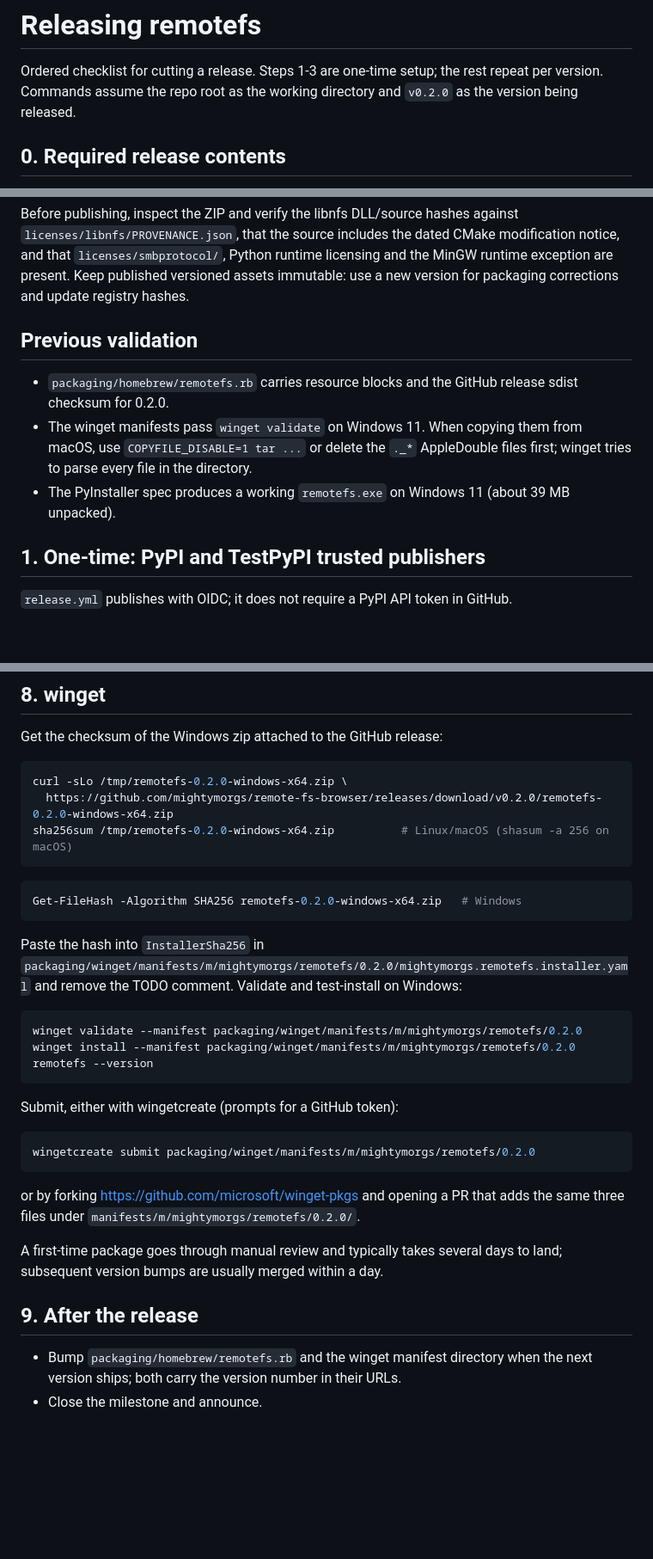
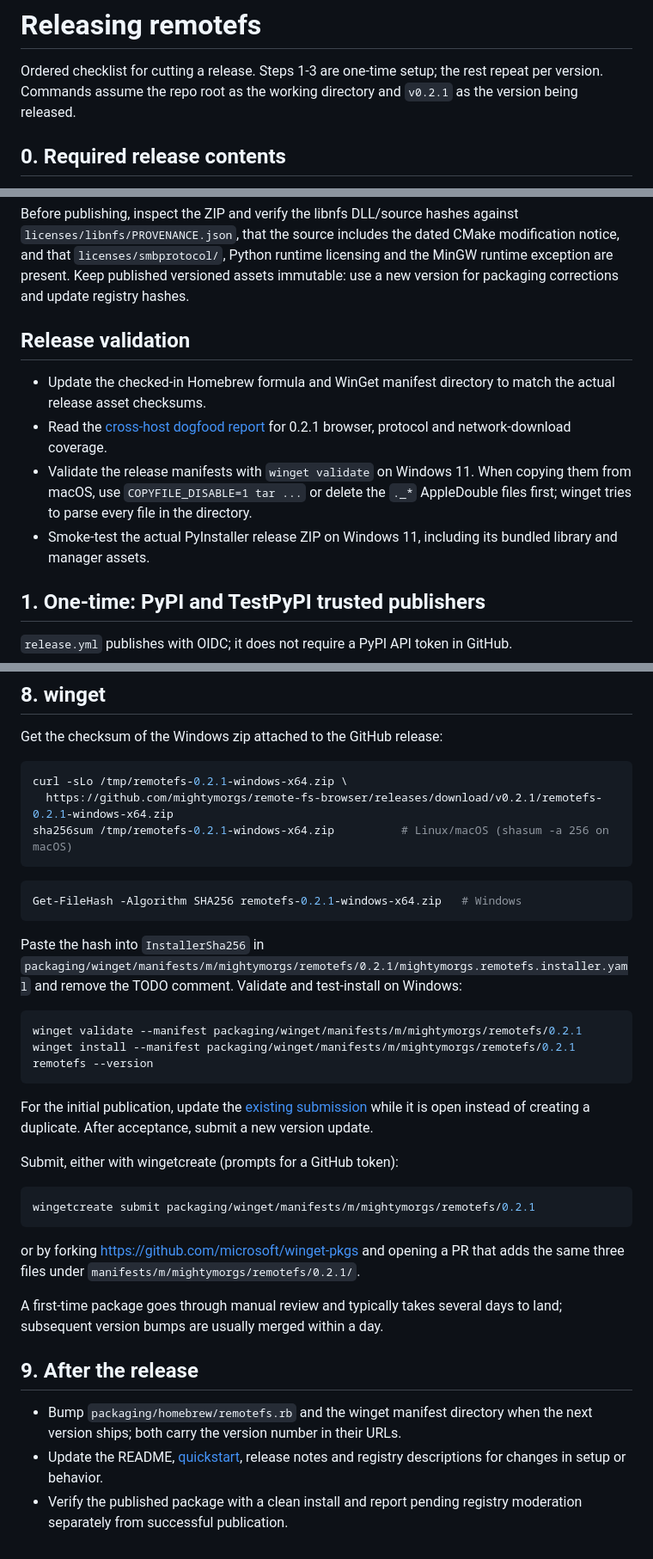
Before and after one commit to mightymorgs/remote-fs-browser, a Markdown page: packaging/RELEASING.md, 3 parts joined by grey strips. Shown at 86% size. Rendered like a GitHub page; blank space fills up the shorter version.

````diff
--- a/packaging/RELEASING.md
+++ b/packaging/RELEASING.md
@@ -2,7 +2,7 @@
 
 Ordered checklist for cutting a release. Steps 1-3 are one-time setup; the
 rest repeat per version. Commands assume the repo root as the working
-directory and `v0.2.0` as the version being released.
+directory and `v0.2.1` as the version being released.
 
 ## 0. Required release contents
 
@@ -19,11 +19,12 @@ modification notice, and that `licenses/smbprotocol/`, Python runtime licensing
 and the MinGW runtime exception are present. Keep published versioned assets
 immutable: use a new version for packaging corrections and update registry hashes.
 
-## Previous validation
+## Release validation
 
-- `packaging/homebrew/remotefs.rb` carries resource blocks and the GitHub release sdist checksum for 0.2.0.
-- The winget manifests pass `winget validate` on Windows 11. When copying them from macOS, use `COPYFILE_DISABLE=1 tar ...` or delete the `._*` AppleDouble files first; winget tries to parse every file in the directory.
-- The PyInstaller spec produces a working `remotefs.exe` on Windows 11 (about 39 MB unpacked).
+- Update the checked-in Homebrew formula and WinGet manifest directory to match the actual release asset checksums.
+- Read the [cross-host dogfood report](../docs/validation/2026-09-11-dogfood.md) for 0.2.1 browser, protocol and network-download coverage.
+- Validate the release manifests with `winget validate` on Windows 11. When copying them from macOS, use `COPYFILE_DISABLE=1 tar ...` or delete the `._*` AppleDouble files first; winget tries to parse every file in the directory.
+- Smoke-test the actual PyInstaller release ZIP on Windows 11, including its bundled library and manager assets.
 
 ## 1. One-time: PyPI and TestPyPI trusted publishers
 
@@ -141,33 +145,35 @@ brew services start remotefs
 Get the checksum of the Windows zip attached to the GitHub release:
 
 ```sh
-curl -sLo /tmp/remotefs-0.2.0-windows-x64.zip \
-  https://github.com/mightymorgs/remote-fs-browser/releases/download/v0.2.0/remotefs-0.2.0-windows-x64.zip
-sha256sum /tmp/remotefs-0.2.0-windows-x64.zip          # Linux/macOS (shasum -a 256 on macOS)
+curl -sLo /tmp/remotefs-0.2.1-windows-x64.zip \
+  https://github.com/mightymorgs/remote-fs-browser/releases/download/v0.2.1/remotefs-0.2.1-windows-x64.zip
+sha256sum /tmp/remotefs-0.2.1-windows-x64.zip          # Linux/macOS (shasum -a 256 on macOS)
 ```
 
 ```powershell
-Get-FileHash -Algorithm SHA256 remotefs-0.2.0-windows-x64.zip   # Windows
+Get-FileHash -Algorithm SHA256 remotefs-0.2.1-windows-x64.zip   # Windows
 ```
 
 Paste the hash into `InstallerSha256` in
-`packaging/winget/manifests/m/mightymorgs/remotefs/0.2.0/mightymorgs.remotefs.installer.yaml`
+`packaging/winget/manifests/m/mightymorgs/remotefs/0.2.1/mightymorgs.remotefs.installer.yaml`
 and remove the TODO comment. Validate and test-install on Windows:
 
 ```powershell
-winget validate --manifest packaging/winget/manifests/m/mightymorgs/remotefs/0.2.0
-winget install --manifest packaging/winget/manifests/m/mightymorgs/remotefs/0.2.0
+winget validate --manifest packaging/winget/manifests/m/mightymorgs/remotefs/0.2.1
+winget install --manifest packaging/winget/manifests/m/mightymorgs/remotefs/0.2.1
 remotefs --version
 ```
+
+For the initial publication, update the [existing submission](https://github.com/microsoft/winget-pkgs/pull/432620) while it is open instead of creating a duplicate. After acceptance, submit a new version update.
 
 Submit, either with wingetcreate (prompts for a GitHub token):
 
 ```powershell
-wingetcreate submit packaging/winget/manifests/m/mightymorgs/remotefs/0.2.0
+wingetcreate submit packaging/winget/manifests/m/mightymorgs/remotefs/0.2.1
 ```
 
 or by forking https://github.com/microsoft/winget-pkgs and opening a PR that
-adds the same three files under `manifests/m/mightymorgs/remotefs/0.2.0/`.
+adds the same three files under `manifests/m/mightymorgs/remotefs/0.2.1/`.
 
 A first-time package goes through manual review and typically takes several
 days to land; subsequent version bumps are usually merged within a day.
@@ -176,4 +182,5 @@ days to land; subsequent version bumps are usually merged within a day.
 
 - Bump `packaging/homebrew/remotefs.rb` and the winget manifest directory
   when the next version ships; both carry the version number in their URLs.
-- Close the milestone and announce.
+- Update the README, [quickstart](../QUICKSTART.md), release notes and registry descriptions for changes in setup or behavior.
+- Verify the published package with a clean install and report pending registry moderation separately from successful publication.
````
Also changed, not shown: other parts of packaging/RELEASING.md (+16 -13 lines), QUICKSTART.md (added, +150 -0 lines), README.md (+3 -0 lines).
